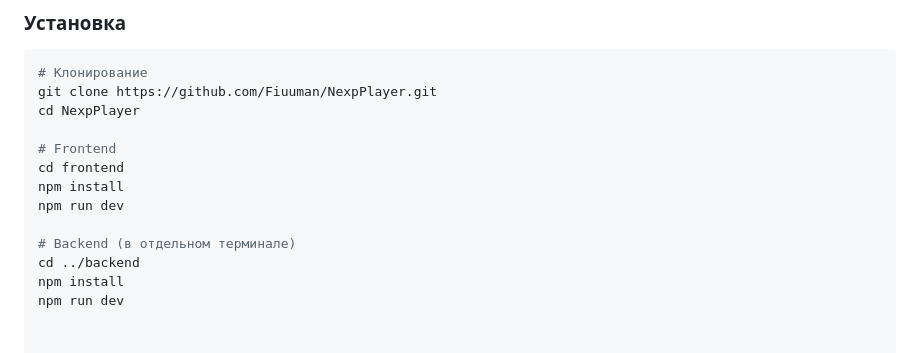
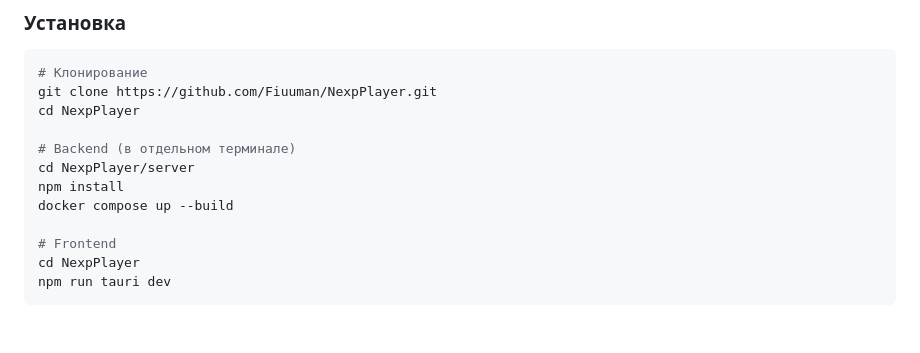
Before and after one commit to Fiuuman/NexpPlayer, a Markdown page: README.md, the part around the change. Rendered like a GitHub page.

````diff
--- a/README.md
+++ b/README.md
@@ -75,12 +75,12 @@
 git clone https://github.com/Fiuuman/NexpPlayer.git
 cd NexpPlayer
 
+# Backend (в отдельном терминале)
+cd NexpPlayer/server
+npm install
+docker compose up --build
+
 # Frontend
-cd frontend
-npm install
-npm run dev
-
-# Backend (в отдельном терминале)
-cd ../backend
-npm install
-npm run dev
+cd NexpPlayer
+npm run tauri dev
+```
````
